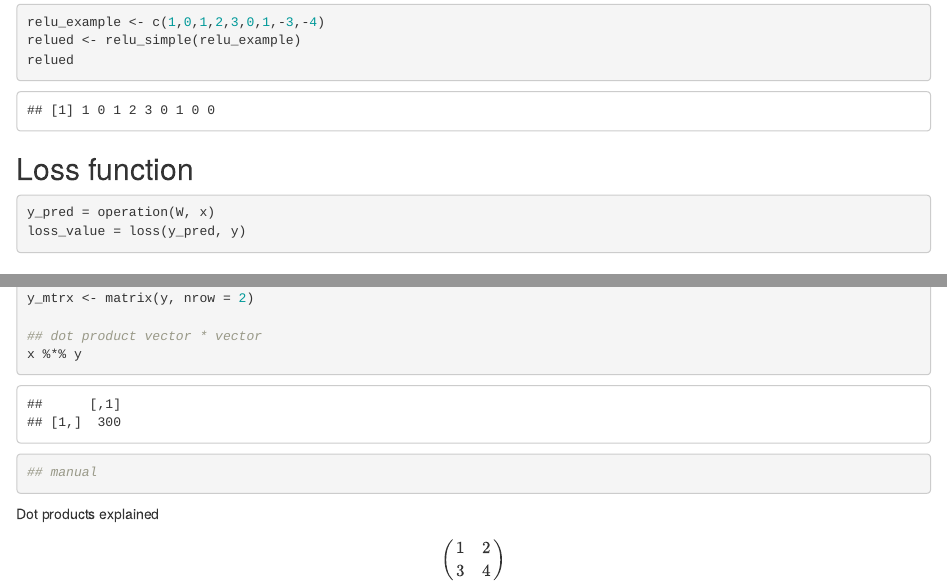
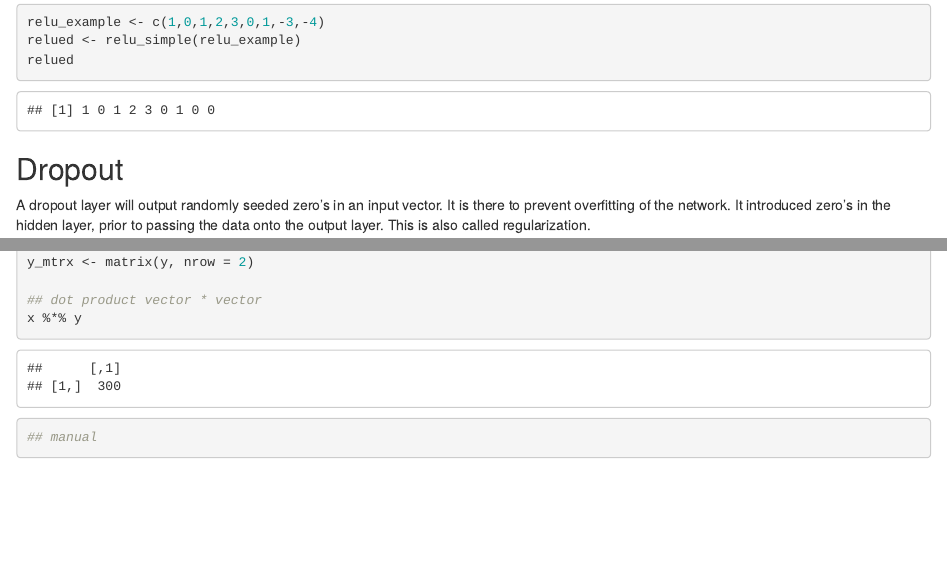
Before and after one commit to uashogeschoolutrecht/eurotox_applied_ai_webinar, an R Markdown document (eurotox_webinar_slides.Rmd): the page in a window 1100 px wide, from 950 px down, and a second part further down, joined at a grey line. Rendered offline with R 4.5, knitr and Pandoc, with nearby package versions; drawn as R Markdown's standard HTML page in place of the format the file asks for; code that draws random numbers runs with fixed seeds of ours; some code elsewhere in the file could not run offline.

````diff
--- a/eurotox_webinar_slides.Rmd
+++ b/eurotox_webinar_slides.Rmd
@@ -260,12 +260,6 @@
 relued
 ```
 
-## Loss function
-```{r, eval=FALSE}
-y_pred = operation(W, x)
-loss_value = loss(y_pred, y)
-```
-
 ## Dropout
 A dropout layer will output randomly seeded zero's in an input vector. It is there to prevent overfitting of the network. It introduced zero's in the hidden layer, prior to passing the data onto the output layer. This is also called regularization.
 ```{r}
@@ -299,10 +293,3 @@
 
 
 ```
-
-Dot products explained
-
-\begin{pmatrix}
-1 & 2\\
-3 & 4
-\end{pmatrix}
````
Also changed, not shown: eurotox_webinar_slides.Rmd (6 more changed lines).
